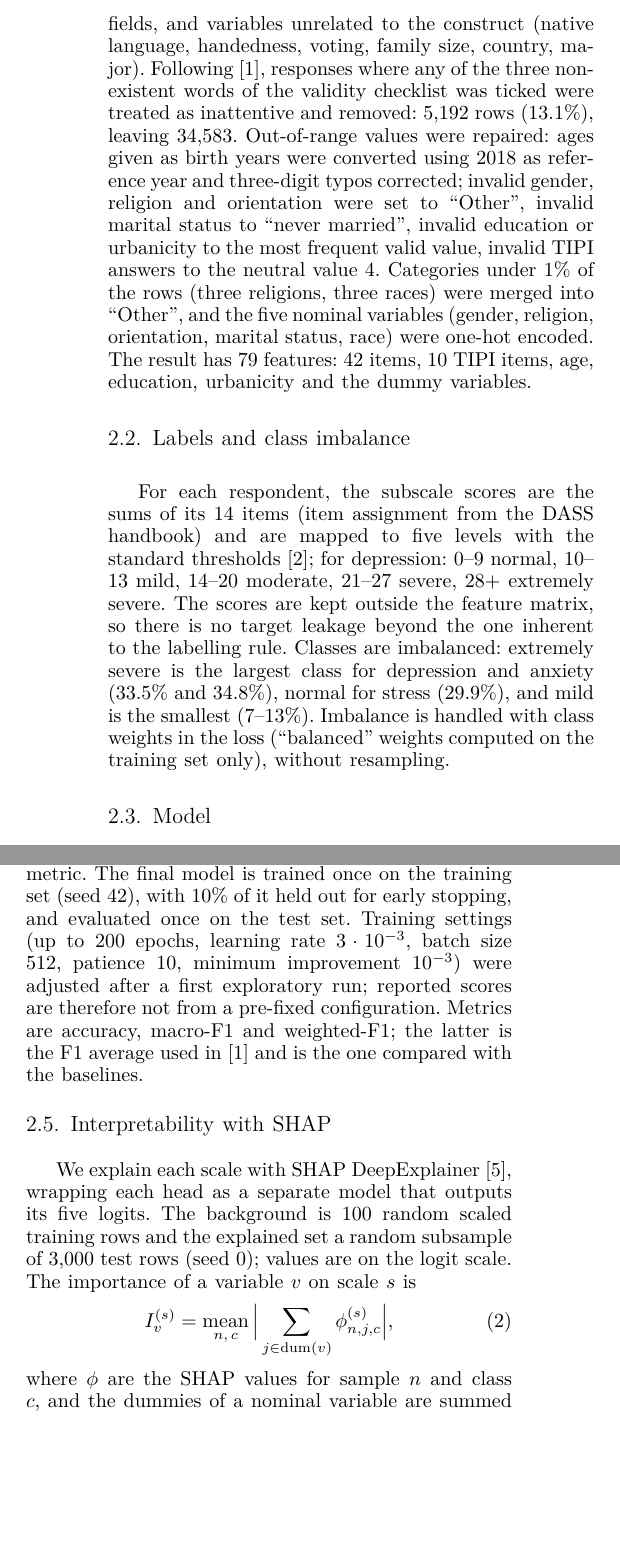
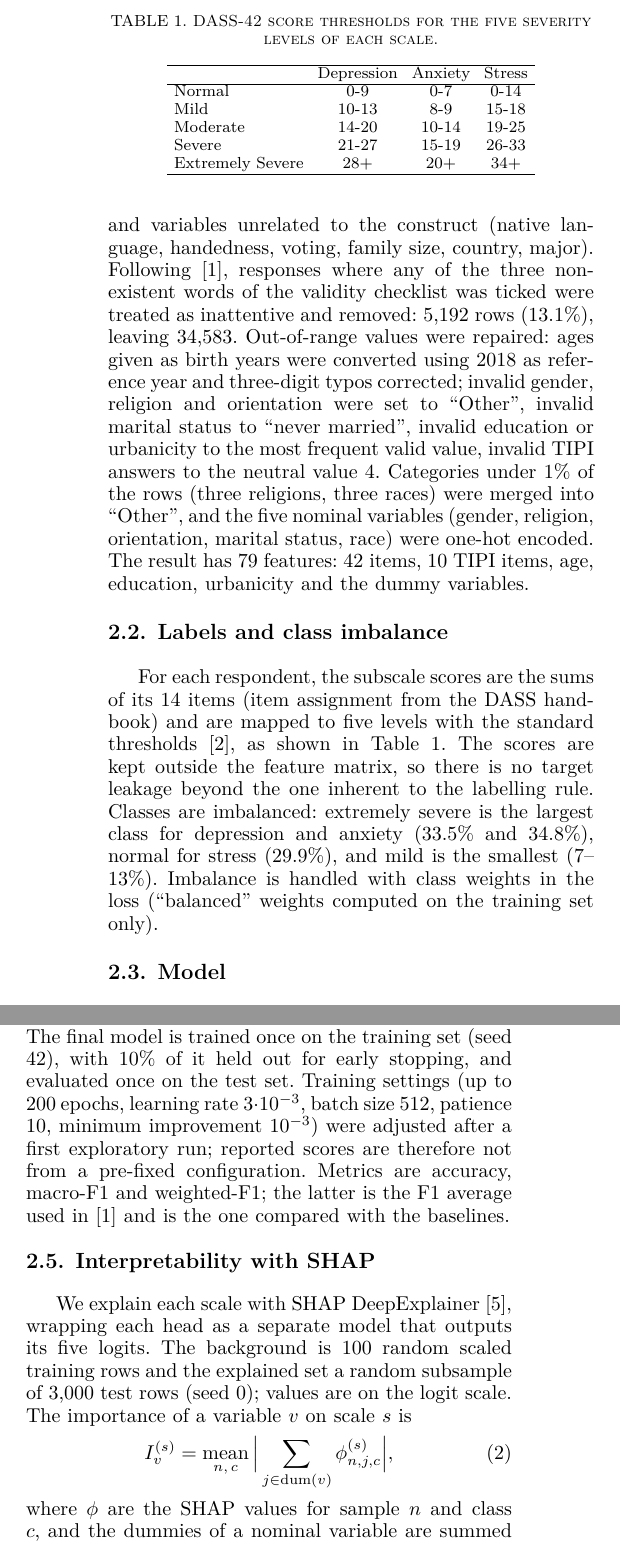
Before and after one commit to MirkodeCillis/MLDM2526_DASS42, a LaTeX paper (paper.tex): two parts of the columns of page 2 of 6 before the commit and two parts of the columns of page 2 of 5 after it, joined at a grey line, cut at the place of the change, the shorter picture padded with empty space. Compiled offline with XeLaTeX.

Commit message:
update .gitignore, fix paper formatting

```diff
--- a/paper.tex
+++ b/paper.tex
@@ -15,6 +15,15 @@
 \usepackage{amsmath}
 \usepackage{url}
 \usepackage{xcolor}
+\usepackage{fontspec}
+\usepackage{dblfloatfix}   % permette figure* anche in fondo pagina ([!b])
+\usepackage{placeins}      % \FloatBarrier
+\renewcommand{\topfraction}{0.95}
+\renewcommand{\bottomfraction}{0.95}
+\renewcommand{\textfraction}{0.05}
+\renewcommand{\floatpagefraction}{0.8}
+\renewcommand{\dblfloatpagefraction}{0.8}
+\renewcommand{\dbltopfraction}{0.95}
 
 % visible placeholder for data still to be filled in
 \newcommand{\todo}[1]{\textcolor{red}{[#1]}}
@@ -76,10 +84,28 @@ Categories under 1\% of the rows (three religions, three races) were merged into
 The result has 79 features: 42 items, 10 TIPI items, age, education, urbanicity and the dummy variables.
 
 \subsection{Labels and class imbalance}
-For each respondent, the subscale scores are the sums of its 14 items (item assignment from the DASS handbook) and are mapped to five levels with the standard thresholds~\cite{lovibond}; for depression: 0--9 normal, 10--13 mild, 14--20 moderate, 21--27 severe, 28+ extremely severe.
+For each respondent, the subscale scores are the sums of its 14 items (item assignment from the DASS handbook) and are mapped to five levels with the standard thresholds~\cite{lovibond}, as shown in Table~\ref{tab:dass_scoring}.
+\begin{table}[!t]
+\centering
+\caption{DASS-42 score thresholds for the five severity levels of each scale.}
+\label{tab:dass_scoring}
+\footnotesize
+\setlength{\tabcolsep}{3.5pt}
+\begin{tabular}{l cc cc cc}
+\hline
+ & Depression & Anxiety & Stress\\
+\hline
+Normal  & 0-9 & 0-7 & 0-14\\
+Mild  & 10-13 & 8-9 & 15-18\\
+Moderate  & 14-20 & 10-14 & 19-25\\
+Severe  & 21-27 & 15-19 & 26-33\\
+Extremely Severe  & 28+ & 20+ & 34+\\
+\hline
+\end{tabular}
+\end{table}
 The scores are kept outside the feature matrix, so there is no target leakage beyond the one inherent to the labelling rule.
 Classes are imbalanced: extremely severe is the largest class for depression and anxiety (33.5\% and 34.8\%), normal for stress (29.9\%), and mild is the smallest (7--13\%).
-Imbalance is handled with class weights in the loss (``balanced'' weights computed on the training set only), without resampling.
+Imbalance is handled with class weights in the loss (``balanced'' weights computed on the training set only).
 
 \subsection{Model}
 The classifier is a feed-forward network in PyTorch~\cite{torch}.
@@ -104,3 +156,5 @@ Metrics are accuracy, macro-F1 and weighted-F1; the latter is the F1 average use
+\label{fig:beeswarm}
+\end{figure}
 
 \subsection{Interpretability with SHAP}
 We explain each scale with SHAP DeepExplainer~\cite{shap}, wrapping each head as a separate model that outputs its five logits.
```
Also changed, not shown: paper.pdf, paper.tex (61 more changed lines), 6 other files.
